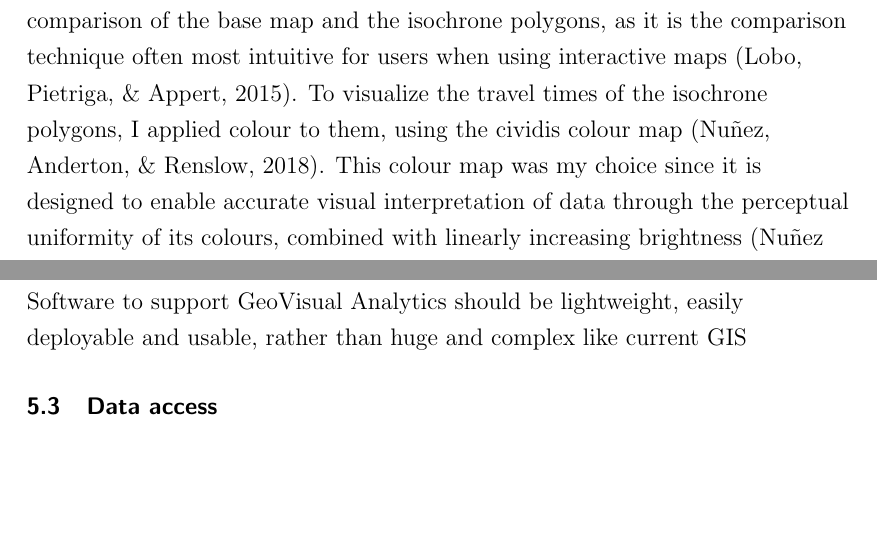
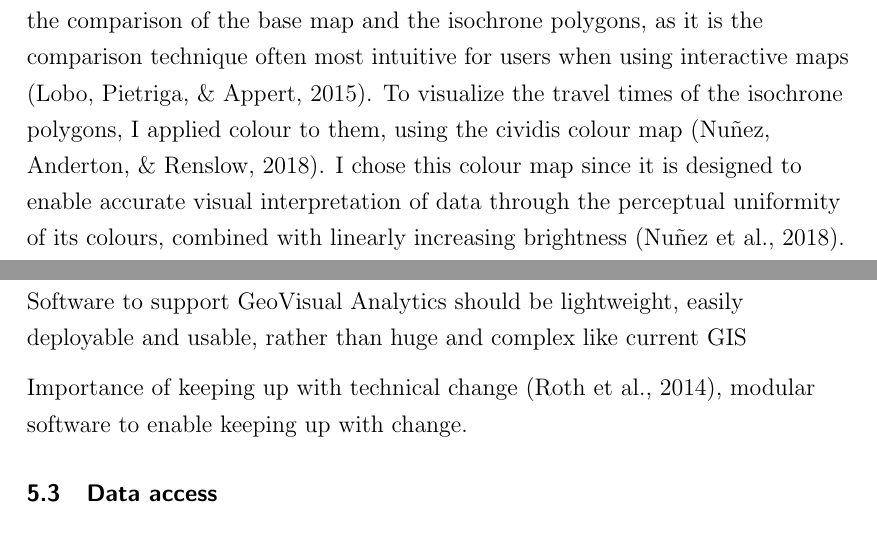
Before and after one commit to eemilhaa/thesis, a LaTeX thesis (thesis/main.tex, which reads thesis/sections/discussion.tex, thesis/sections/methods.tex): two parts of pages 60 and 70 of 94, joined at a grey line, cut so that both start at the same text, the shorter picture padded with empty space. Compiled offline with pdfLaTeX.

Commit message:
wording & ideas

```diff
--- a/thesis/sections/discussion.tex
+++ b/thesis/sections/discussion.tex
@@ -62,6 +62,9 @@ Difficulty in assessing options: Testing the technology or the implementation.
 Software to support GeoVisual Analytics should be lightweight, easily % and2010 FIXME COPYPASTA
 deployable and usable, rather than huge and complex like current GIS
 
+Importance of keeping up with technical change \parencite{rot2014},
+modular software to enable keeping up with change.
+
 % Accessibility? A whole different technology stack and an immense amount of work
 
 \subsection{Data access}
--- a/thesis/sections/methods.tex
+++ b/thesis/sections/methods.tex
@@ -563,7 +563,7 @@ often most intuitive for users when using interactive maps
 \parencite{lob2015}.
 To visualize the travel times of the isochrone polygons,
 I applied colour to them, using the cividis colour map \parencite{nun2018}.
-This colour map was my choice since it is designed to enable accurate visual
+I chose this colour map since it is designed to enable accurate visual
 interpretation of data through the perceptual uniformity of its colours,
 combined with linearly increasing brightness \parencite{nun2018}.
 Just as importantly, it is optimized to work equally well
```
Also changed, not shown: thesis/sections/methods.tex (2 more changed lines).
